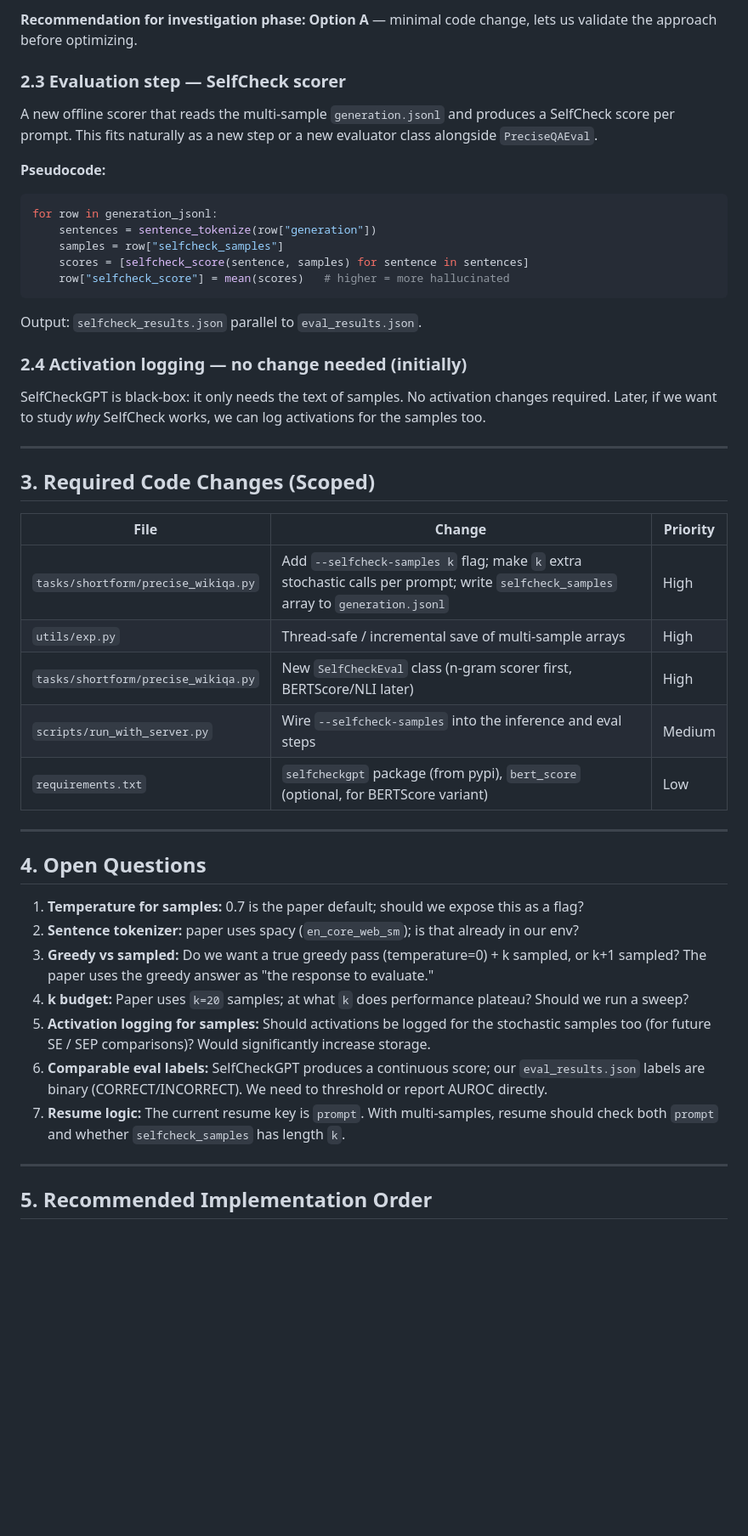
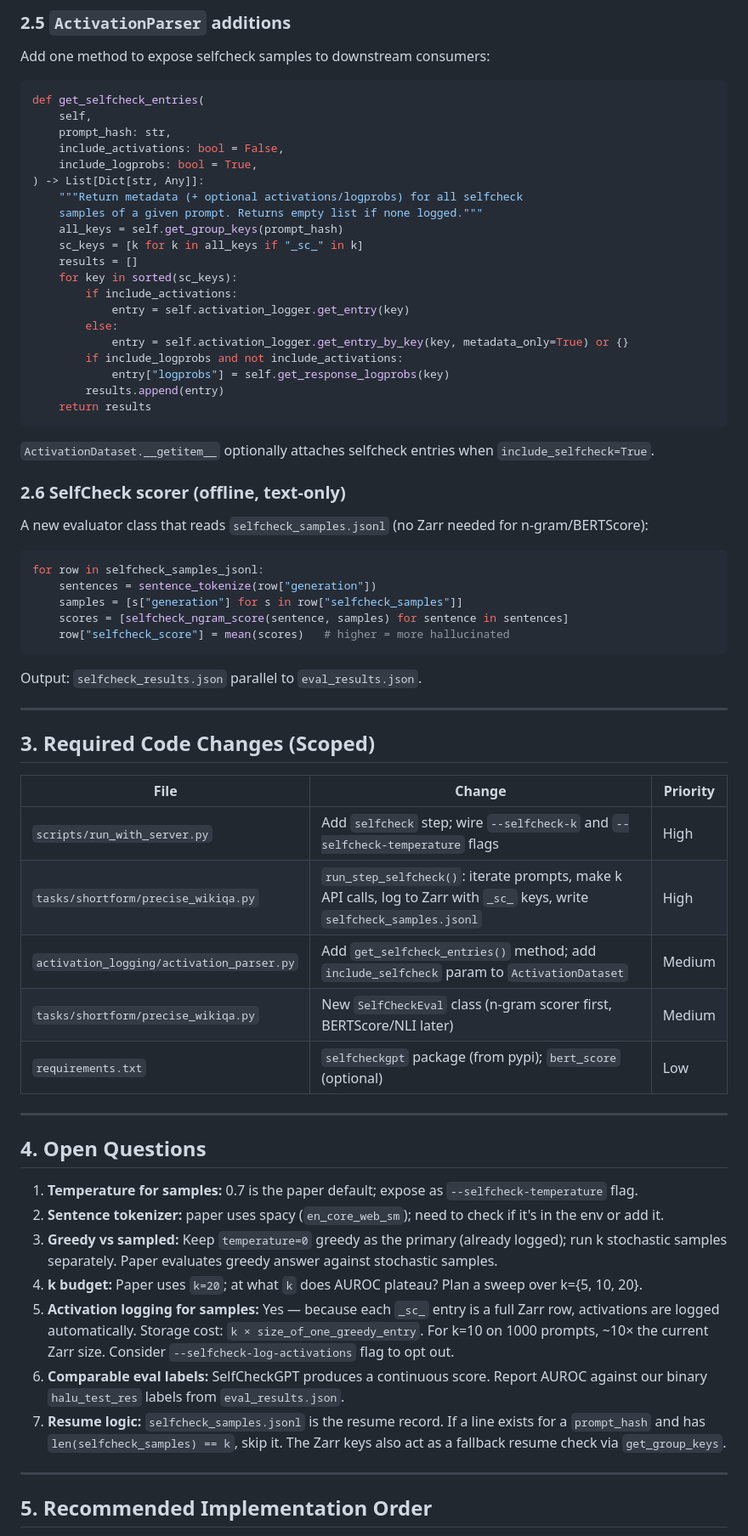
Before and after one commit to hyang0129/HalluLens, a Markdown page: docs/planning/SELFCHECKGPT_INVESTIGATION.md, the part around one of its changes. Shown at 85% size. GitHub-like rendering; blank space fills up the shorter version.

````diff
--- a/docs/planning/SELFCHECKGPT_INVESTIGATION.md
+++ b/docs/planning/SELFCHECKGPT_INVESTIGATION.md
@@ -70,25 +113,46 @@ This is backward compatible: existing loaders ignore unknown fields.
 
-**Recommendation for investigation phase: Option A** — minimal code change, lets us validate the approach before optimizing.
+### 2.5 `ActivationParser` additions
 
-### 2.3 Evaluation step — SelfCheck scorer
+Add one method to expose selfcheck samples to downstream consumers:
 
-A new offline scorer that reads the multi-sample `generation.jsonl` and produces a SelfCheck score per prompt. This fits naturally as a new step or a new evaluator class alongside `PreciseQAEval`.
+```python
+def get_selfcheck_entries(
+    self,
+    prompt_hash: str,
+    include_activations: bool = False,
+    include_logprobs: bool = True,
+) -> List[Dict[str, Any]]:
+    """Return metadata (+ optional activations/logprobs) for all selfcheck
+    samples of a given prompt. Returns empty list if none logged."""
+    all_keys = self.get_group_keys(prompt_hash)
+    sc_keys = [k for k in all_keys if "_sc_" in k]
+    results = []
+    for key in sorted(sc_keys):
+        if include_activations:
+            entry = self.activation_logger.get_entry(key)
+        else:
+            entry = self.activation_logger.get_entry_by_key(key, metadata_only=True) or {}
+        if include_logprobs and not include_activations:
+            entry["logprobs"] = self.get_response_logprobs(key)
+        results.append(entry)
+    return results
+```
 
-**Pseudocode:**
+`ActivationDataset.__getitem__` optionally attaches selfcheck entries when `include_selfcheck=True`.
+
+### 2.6 SelfCheck scorer (offline, text-only)
+
+A new evaluator class that reads `selfcheck_samples.jsonl` (no Zarr needed for n-gram/BERTScore):
+
 ```python
-for row in generation_jsonl:
+for row in selfcheck_samples_jsonl:
     sentences = sentence_tokenize(row["generation"])
-    samples = row["selfcheck_samples"]
-    scores = [selfcheck_score(sentence, samples) for sentence in sentences]
+    samples = [s["generation"] for s in row["selfcheck_samples"]]
+    scores = [selfcheck_ngram_score(sentence, samples) for sentence in sentences]
     row["selfcheck_score"] = mean(scores)   # higher = more hallucinated
 ```
 
 Output: `selfcheck_results.json` parallel to `eval_results.json`.
-
-### 2.4 Activation logging — no change needed (initially)
-
-SelfCheckGPT is black-box: it only needs the text of samples. No activation changes required.
-Later, if we want to study *why* SelfCheck works, we can log activations for the samples too.
 
 ---
 
@@ -96,23 +160,23 @@ Later, if we want to study *why* SelfCheck works, we can log activations for the
 
 | File | Change | Priority |
 |---|---|---|
-| `tasks/shortform/precise_wikiqa.py` | Add `--selfcheck-samples k` flag; make `k` extra stochastic calls per prompt; write `selfcheck_samples` array to `generation.jsonl` | High |
-| `utils/exp.py` | Thread-safe / incremental save of multi-sample arrays | High |
-| `tasks/shortform/precise_wikiqa.py` | New `SelfCheckEval` class (n-gram scorer first, BERTScore/NLI later) | High |
-| `scripts/run_with_server.py` | Wire `--selfcheck-samples` into the inference and eval steps | Medium |
-| `requirements.txt` | `selfcheckgpt` package (from pypi), `bert_score` (optional, for BERTScore variant) | Low |
+| `scripts/run_with_server.py` | Add `selfcheck` step; wire `--selfcheck-k` and `--selfcheck-temperature` flags | High |
+| `tasks/shortform/precise_wikiqa.py` | `run_step_selfcheck()`: iterate prompts, make k API calls, log to Zarr with `_sc_` keys, write `selfcheck_samples.jsonl` | High |
+| `activation_logging/activation_parser.py` | Add `get_selfcheck_entries()` method; add `include_selfcheck` param to `ActivationDataset` | Medium |
+| `tasks/shortform/precise_wikiqa.py` | New `SelfCheckEval` class (n-gram scorer first, BERTScore/NLI later) | Medium |
+| `requirements.txt` | `selfcheckgpt` package (from pypi); `bert_score` (optional) | Low |
 
 ---
 
 ## 4. Open Questions
 
-1. **Temperature for samples:** 0.7 is the paper default; should we expose this as a flag?
-2. **Sentence tokenizer:** paper uses spacy (`en_core_web_sm`); is that already in our env?
-3. **Greedy vs sampled:** Do we want a true greedy pass (temperature=0) + k sampled, or k+1 sampled? The paper uses the greedy answer as "the response to evaluate."
-4. **k budget:** Paper uses `k=20` samples; at what `k` does performance plateau? Should we run a sweep?
-5. **Activation logging for samples:** Should activations be logged for the stochastic samples too (for future SE / SEP comparisons)? Would significantly increase storage.
-6. **Comparable eval labels:** SelfCheckGPT produces a continuous score; our `eval_results.json` labels are binary (CORRECT/INCORRECT). We need to threshold or report AUROC directly.
-7. **Resume logic:** The current resume key is `prompt`. With multi-samples, resume should check both `prompt` and whether `selfcheck_samples` has length `k`.
+1. **Temperature for samples:** 0.7 is the paper default; expose as `--selfcheck-temperature` flag.
+2. **Sentence tokenizer:** paper uses spacy (`en_core_web_sm`); need to check if it's in the env or add it.
+3. **Greedy vs sampled:** Keep `temperature=0` greedy as the primary (already logged); run k stochastic samples separately. Paper evaluates greedy answer against stochastic samples.
+4. **k budget:** Paper uses `k=20`; at what `k` does AUROC plateau? Plan a sweep over k={5, 10, 20}.
+5. **Activation logging for samples:** Yes — because each `_sc_` entry is a full Zarr row, activations are logged automatically. Storage cost: `k × size_of_one_greedy_entry`. For k=10 on 1000 prompts, ~10× the current Zarr size. Consider `--selfcheck-log-activations` flag to opt out.
+6. **Comparable eval labels:** SelfCheckGPT produces a continuous score. Report AUROC against our binary `halu_test_res` labels from `eval_results.json`.
+7. **Resume logic:** `selfcheck_samples.jsonl` is the resume record. If a line exists for a `prompt_hash` and has `len(selfcheck_samples) == k`, skip it. The Zarr keys also act as a fallback resume check via `get_group_keys`.
 
 ---
 
````
Also changed, not shown: other parts of docs/planning/SELFCHECKGPT_INVESTIGATION.md (+67 -24 lines).
